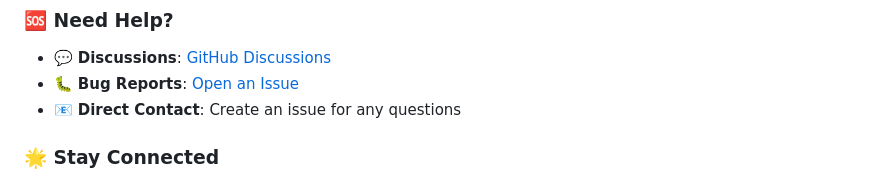
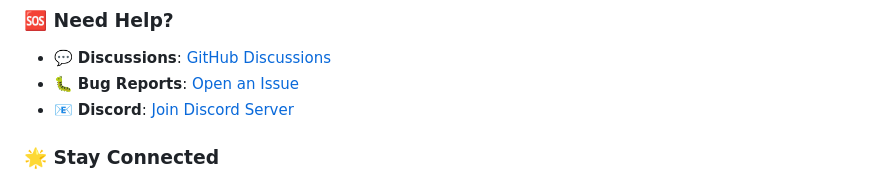
Before and after one commit to thetechguardians/Climate-Shield, a Markdown page: README.md, the part around the change. GitHub-like rendering.

```diff
--- a/README.md
+++ b/README.md
@@ -394,7 +394,7 @@ Developed by Team Climate Shield.
 ### 🆘 Need Help?
 - 💬 **Discussions**: [GitHub Discussions](https://github.com/thetechguardians/Climate-Shield/discussions)
 - 🐛 **Bug Reports**: [Open an Issue](https://github.com/thetechguardians/Climate-Shield/issues)
-- 📧 **Direct Contact**: Create an issue for any questions
+- 📧 **Discord**: [Join Discord Server](https://discord.gg/VH5MVsFdJF)
 
 ### 🌟 Stay Connected
 - 📱 **Instagram**: [@vikrant.__07](https://www.instagram.com/vikrant.__07/)
```
